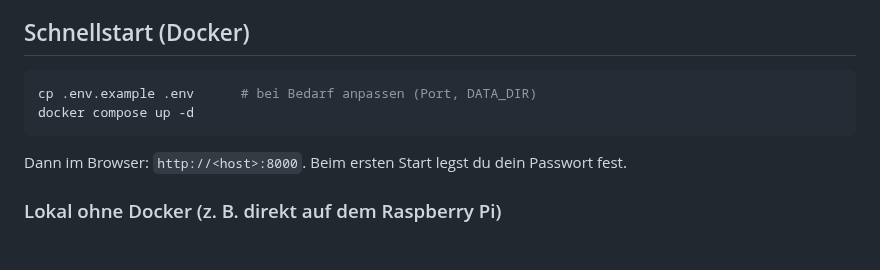
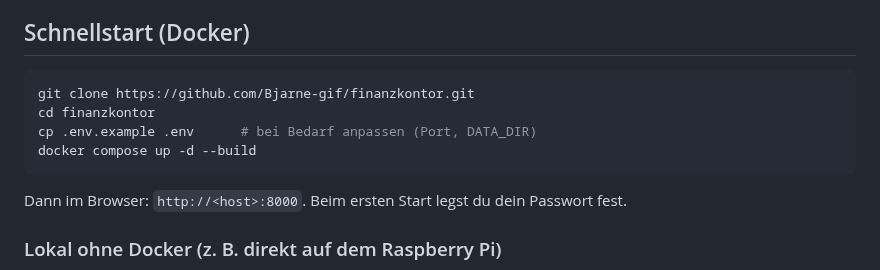
Before and after one commit to Bjarne-gif/finanzkontor, a Markdown page: README.md, the part around the change. GitHub-like rendering; blank space fills up the shorter version.

````diff
--- a/README.md
+++ b/README.md
@@ -35,8 +35,10 @@ verwaisen statt zu verschwinden, wenn ein Vertrag entfernt wird.
 ## Schnellstart (Docker)
 
 ```bash
+git clone https://github.com/Bjarne-gif/finanzkontor.git
+cd finanzkontor
 cp .env.example .env      # bei Bedarf anpassen (Port, DATA_DIR)
-docker compose up -d
+docker compose up -d --build
 ```
 
 Dann im Browser: `http://<host>:8000`. Beim ersten Start legst du dein
````
